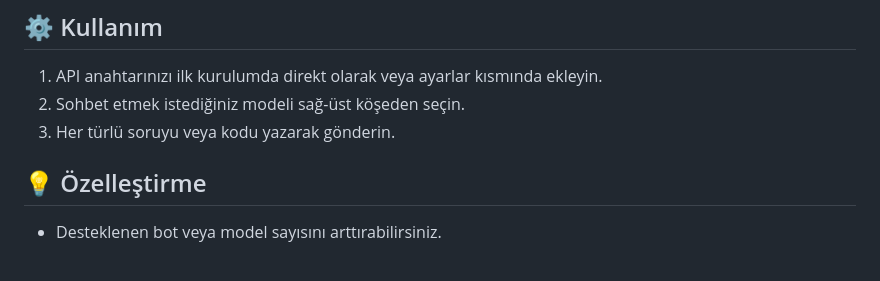
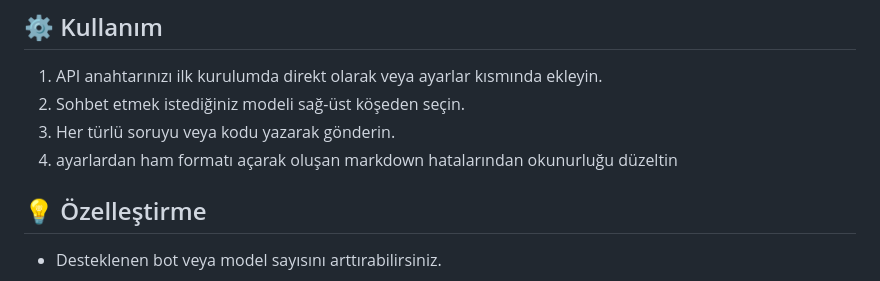
Before and after one commit to bruhmomentumtr/flutterai, a Markdown page: README.md, the part around the change. Rendered like a GitHub page.

```diff
--- a/README.md
+++ b/README.md
@@ -53,6 +53,7 @@ flutter build apk
 1. API anahtarınızı ilk kurulumda direkt olarak veya ayarlar kısmında ekleyin.
 2. Sohbet etmek istediğiniz modeli sağ-üst köşeden seçin.
 3. Her türlü soruyu veya kodu yazarak gönderin.
+4. ayarlardan ham formatı açarak oluşan markdown hatalarından okunurluğu düzeltin
 
 ## 💡 Özelleştirme
 
```
